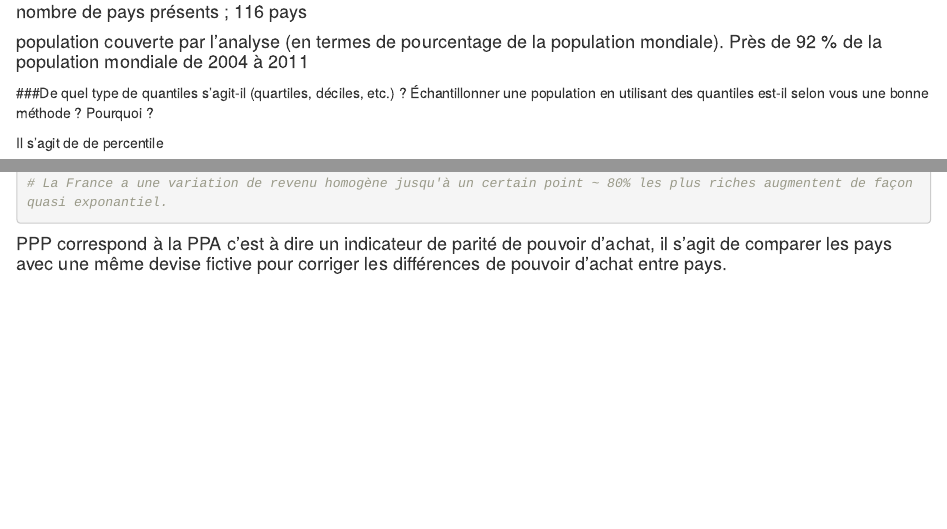
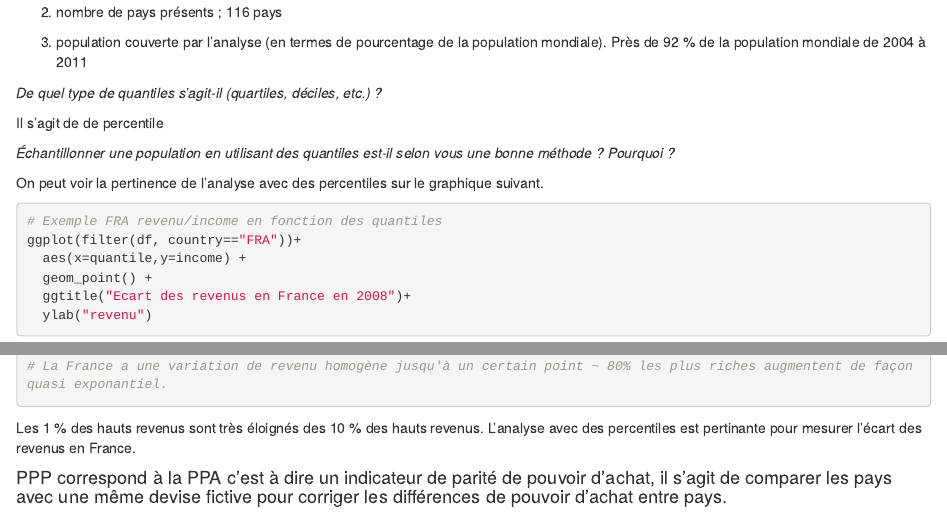
Before and after one commit to ArhurK/Projet-7-Effectuez-une-prediction-de-revenus, an R Markdown document (Projet 7 Effectuez une prédiction de revenus.Rmd): the page in a window 1100 px wide, from 1130 px down, and a second part further down, joined at a grey line. Rendered offline with R 4.5, knitr and Pandoc, with nearby package versions; some code elsewhere in the file could not run offline.

Commit message:
2.Syntaxe

````diff
--- a/Projet 7 Effectuez une prédiction de revenus.Rmd
+++ b/Projet 7 Effectuez une prédiction de revenus.Rmd
@@ -89,12 +89,15 @@ Résumez les données utilisées :
 
-####  nombre de pays présents ; 116 pays
+2. nombre de pays présents ; 116 pays
 
-####  population couverte par l'analyse (en termes de pourcentage de la population mondiale). Près de 92 % de la population mondiale de 2004 à 2011
+3. population couverte par l'analyse (en termes de pourcentage de la population mondiale). Près de 92 % de la population mondiale de 2004 à 2011
 
-###De quel type de quantiles s'agit-il (quartiles, déciles, etc.) ?
-Échantillonner une population en utilisant des quantiles est-il selon vous une bonne méthode ? Pourquoi ?
+*De quel type de quantiles s'agit-il (quartiles, déciles, etc.) ?*
 
 Il s'agit de de percentile
+
+*Échantillonner une population en utilisant des quantiles est-il selon vous une bonne méthode ? Pourquoi ?*
+
+On peut voir la pertinence de l’analyse avec des percentiles sur le graphique suivant.
 
 ```{r}
 # Exemple FRA revenu/income en fonction des quantiles
@@ -108,3 +111,5 @@ ggplot(filter(df, country=="FRA"))+
 # La France a une variation de revenu homogène jusqu'à un certain point ~ 80% les plus riches augmentent de façon quasi exponantiel.
 
 ```
+Les 1 % des hauts revenus sont très éloignés des 10 % des hauts revenus.
+L'analyse avec des percentiles est pertinante pour mesurer l'écart des revenus en France.
````
Also changed, not shown: Projet 7 Effectuez une prédiction de revenus.Rmd (12 more changed lines).
